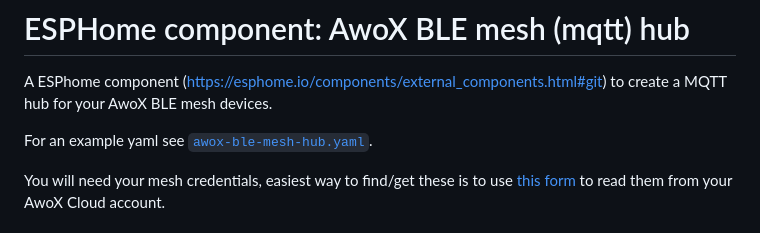
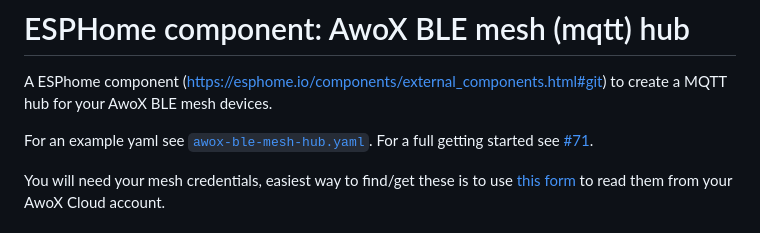
Before and after one commit to fsaris/EspHome-AwoX-BLE-mesh-hub, a Markdown page: README.md, the part around the change. GitHub-like rendering.

Commit message:
Add link to getting started

```diff
--- a/README.md
+++ b/README.md
@@ -2,7 +2,7 @@
 
 A ESPhome component (https://esphome.io/components/external_components.html#git) to create a MQTT hub for your AwoX BLE mesh devices.
 
-For an example yaml see [`awox-ble-mesh-hub.yaml`](awox-ble-mesh-hub.yaml).
+For an example yaml see [`awox-ble-mesh-hub.yaml`](awox-ble-mesh-hub.yaml). For a full getting started see [#71](https://github.com/fsaris/EspHome-AwoX-BLE-mesh-hub/discussions/71).
 
 You will need your mesh credentials, easiest way to find/get these is to use [this form](https://fsaris.github.io/EspHome-AwoX-BLE-mesh-hub/awoxh-mesh-credentials-tool/) to read them from your AwoX Cloud account.
 
```
